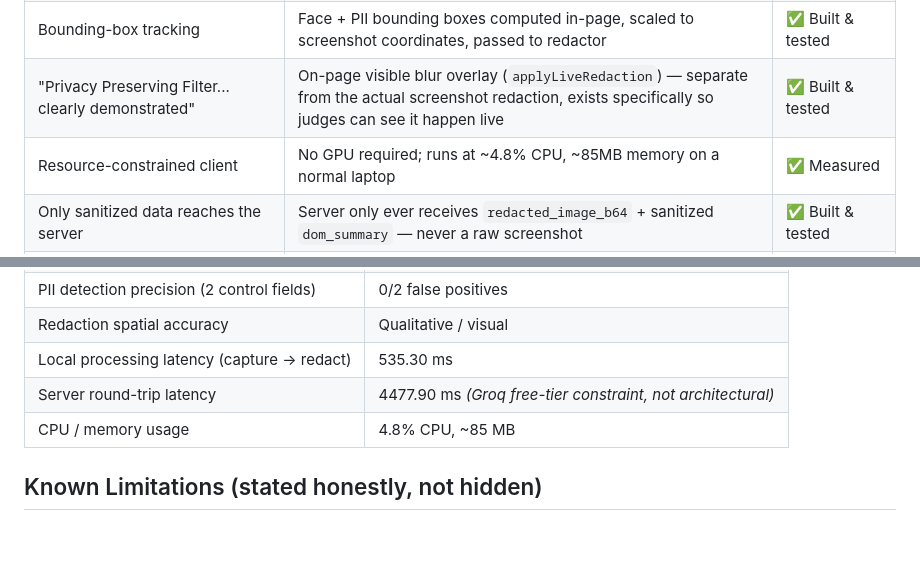
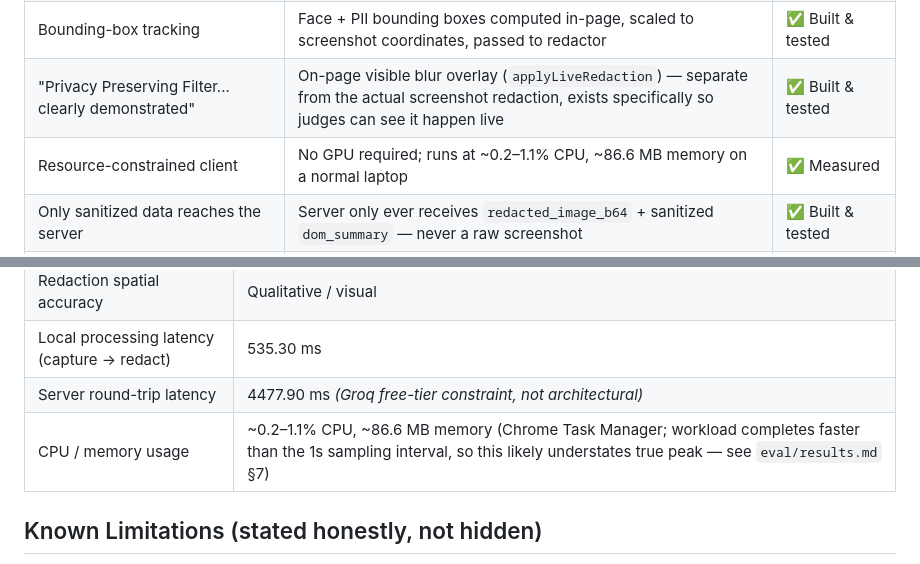
Before and after one commit to Orbitveil-SIH/Orbitveil, a Markdown page: docs/submission.md, 2 parts joined by grey strips. Drawn GitHub-style; blank space fills up the shorter version.

Commit message:
Fix phishing-guard trust button label; sync CPU/memory numbers between submission.md and results.md

```diff
--- a/docs/submission.md
+++ b/docs/submission.md
@@ -27,7 +27,7 @@ A separate, always-on layer runs independently of the task loop: on-device detec
 | Local text/PII filtering | `getPiiDetectionsFromActiveTab()` — regex (email/phone/card w/ Luhn check) + DOM attribute heuristics, `service-worker.js` | ✅ Built & tested |
 | Bounding-box tracking | Face + PII bounding boxes computed in-page, scaled to screenshot coordinates, passed to redactor | ✅ Built & tested |
 | "Privacy Preserving Filter... clearly demonstrated" | On-page visible blur overlay (`applyLiveRedaction`) — separate from the actual screenshot redaction, exists specifically so judges can see it happen live | ✅ Built & tested |
-| Resource-constrained client | No GPU required; runs at ~4.8% CPU, ~85MB memory on a normal laptop | ✅ Measured |
+| Resource-constrained client | No GPU required; runs at ~0.2–1.1% CPU, ~86.6 MB memory on a normal laptop | ✅ Measured |
 | Only sanitized data reaches the server | Server only ever receives `redacted_image_b64` + sanitized `dom_summary` — never a raw screenshot | ✅ Built & tested |
 | Server-side LLM/VLM integration, returns actionable command | FastAPI + Groq reasoning, returns `{type, target, value}` action consumed by `executor.js` | ✅ Built & tested |
 | End-to-end task demonstrated | Full loop (capture → detect → redact → reason → act → repeat) run against `demo-form.html` | ✅ Confirmed working |
@@ -43,7 +43,7 @@ A separate, always-on layer runs independently of the task loop: on-device detec
 | Redaction spatial accuracy | Qualitative / visual |
 | Local processing latency (capture → redact) | 535.30 ms |
 | Server round-trip latency | 4477.90 ms *(Groq free-tier constraint, not architectural)* |
-| CPU / memory usage | 4.8% CPU, ~85 MB |
+| CPU / memory usage | ~0.2–1.1% CPU, ~86.6 MB memory (Chrome Task Manager; workload completes faster than the 1s sampling interval, so this likely understates true peak — see `eval/results.md` §7) |
 
 ## Known Limitations (stated honestly, not hidden)
 - `chrome.tabs.captureVisibleTab` only works on the currently visible/focused tab — protection is "on view," not blanket coverage of background tabs
```
